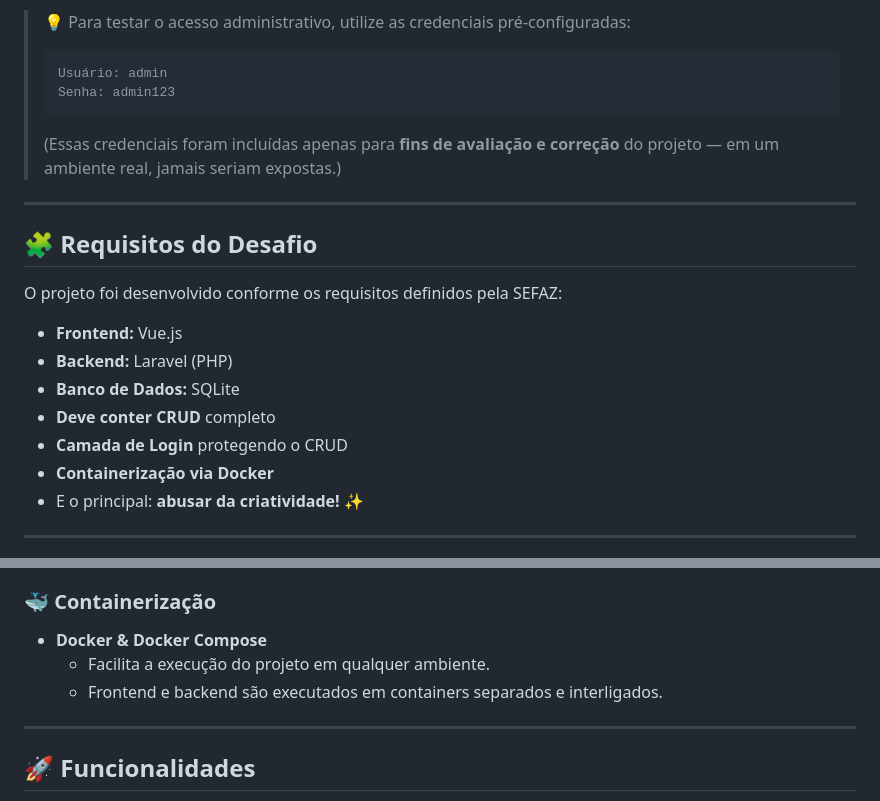
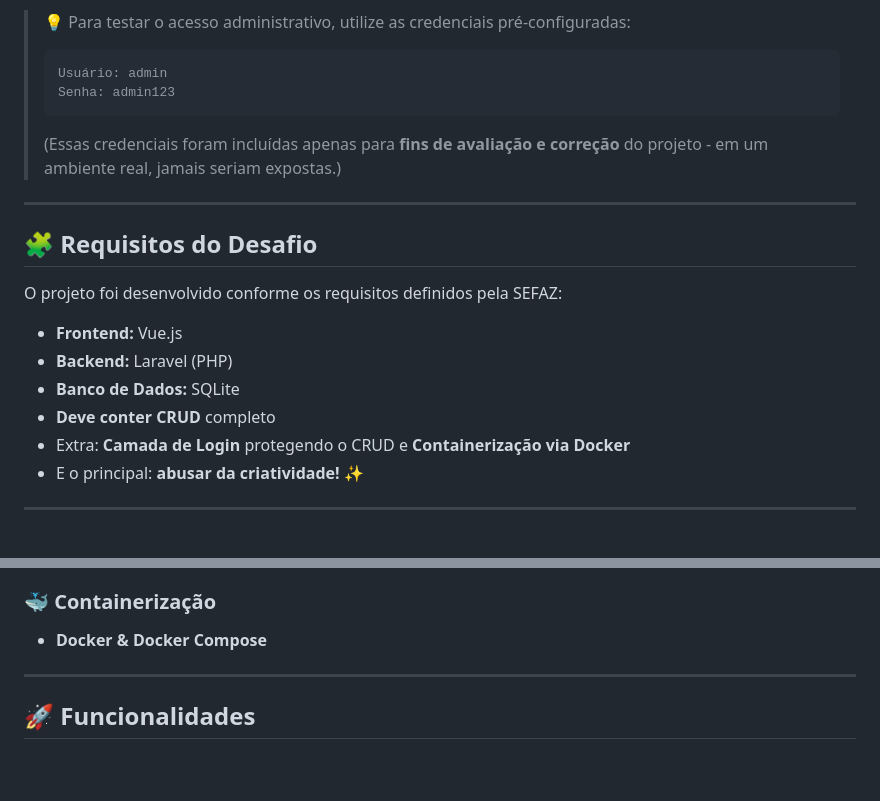
Before and after one commit to isaquebraga/sefaz-eh-massa, a Markdown page: README.md, 2 parts joined by grey strips. GitHub-like rendering; blank space fills up the shorter version.

Commit message:
docs: readme ajustado

````diff
--- a/README.md
+++ b/README.md
@@ -37,7 +37,7 @@ O sistema possui **três níveis de usuário**, cada um com permissões específ
 > Usuário: admin
 > Senha: admin123
 > ```
-> (Essas credenciais foram incluídas apenas para **fins de avaliação e correção** do projeto — em um ambiente real, jamais seriam expostas.)
+> (Essas credenciais foram incluídas apenas para **fins de avaliação e correção** do projeto - em um ambiente real, jamais seriam expostas.)
 
 ---
 
@@ -49,8 +49,7 @@ O projeto foi desenvolvido conforme os requisitos definidos pela SEFAZ:
 - **Backend:** Laravel (PHP)
 - **Banco de Dados:** SQLite
 - **Deve conter CRUD** completo
-- **Camada de Login** protegendo o CRUD
-- **Containerização via Docker**
+- Extra: **Camada de Login** protegendo o CRUD e **Containerização via Docker**
 - E o principal: **abusar da criatividade!** ✨
 
 ---
@@ -70,8 +69,6 @@ O projeto foi desenvolvido conforme os requisitos definidos pela SEFAZ:
 
 ### 🐳 Containerização
 - **Docker & Docker Compose**
-  - Facilita a execução do projeto em qualquer ambiente.
-  - Frontend e backend são executados em containers separados e interligados.
 
 ---
 
````
